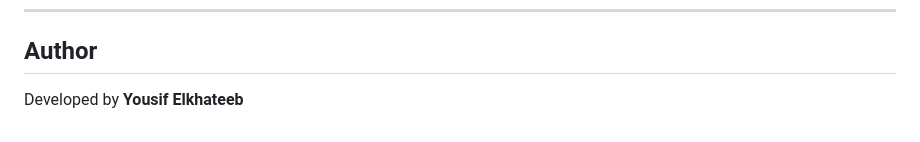
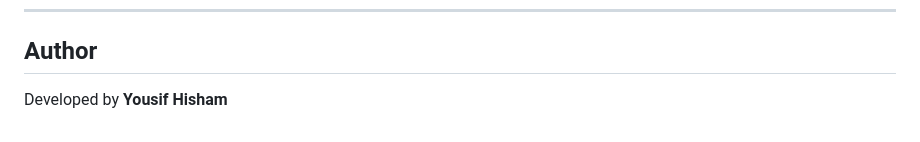
Before and after one commit to YousifHisham-tech/Surface-crack-detection---Computer-vision-classification-project, a Markdown page: README.md, the part around the change. Drawn GitHub-style.

Commit message:
Update README with project details and author

```diff
--- a/README.md
+++ b/README.md
@@ -164,4 +164,4 @@ http://127.0.0.1:8000/docs
 
 ## Author
 
-Developed by **Yousif Elkhateeb**
+Developed by **Yousif Hisham**
```
